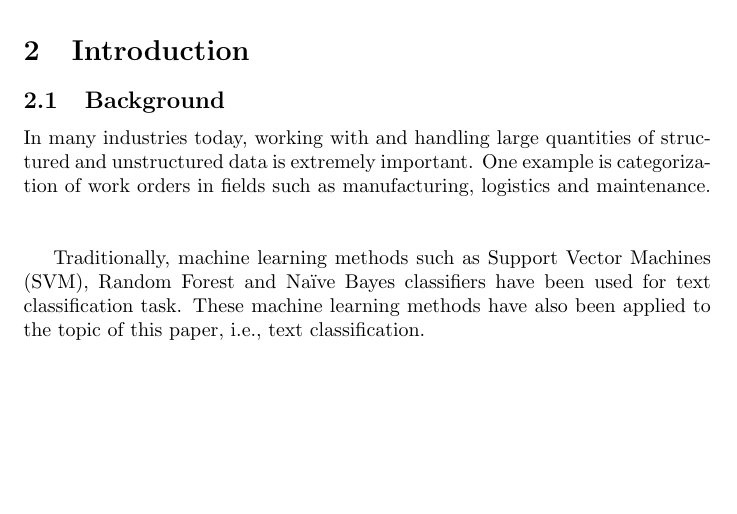
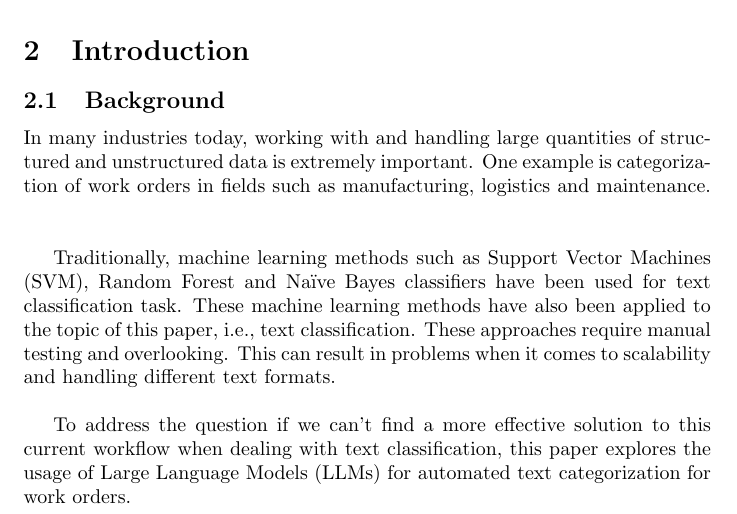
Before and after one commit to samme90s/thesis, a LaTeX document (src/spp.tex): part of page 2 of 3 before the commit and part of page 2 of 4 after it, cut so that both start at the same text, the shorter picture padded with empty space. Compiled offline with pdfLaTeX.

Commit message:
Add background explanation to our thesis

```diff
--- a/src/spp.tex
+++ b/src/spp.tex
@@ -116,8 +116,13 @@ important. One example is categorization of work orders in fields such as manufa
 
 Traditionally, machine learning methods such as Support Vector Machines (SVM), Random Forest and Naïve Bayes classifiers
 have been used for text classification task. These machine learning methods have also been applied to the topic of
-this paper, i.e., text classification.
+this paper, i.e., text classification. These approaches require manual testing and overlooking. This can result in
+problems when it comes to scalability and handling different text formats.
+\bigskip
 
+To address the question if we can't find a more effective solution to this current workflow when dealing with
+text classification, this paper explores the usage of Large Language Models (LLMs) for automated text categorization
+for work orders.
 
 \subsubsection{Work Orders}
 
```
